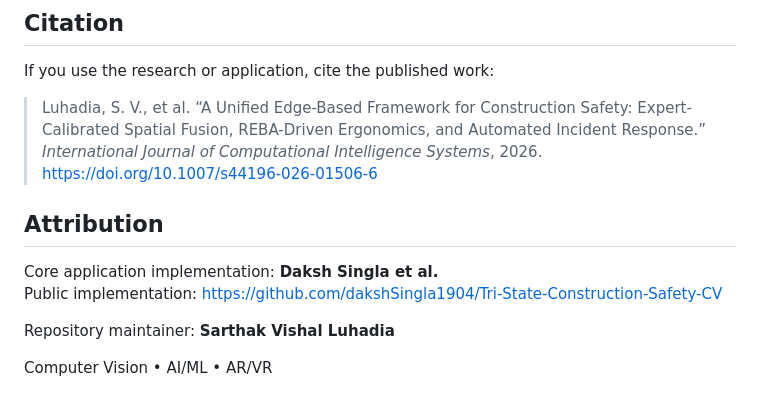
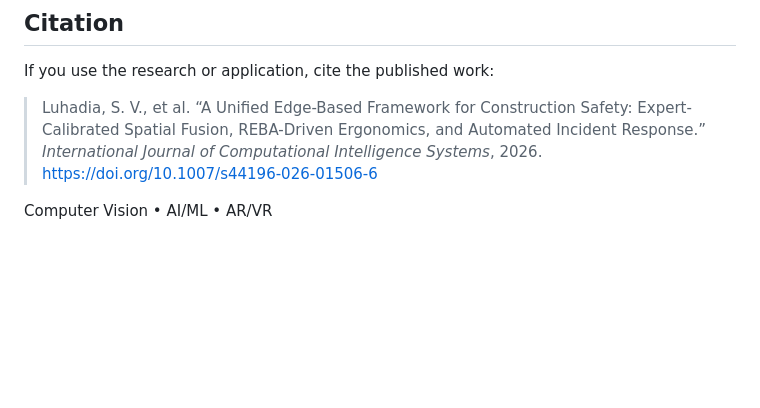
Before and after one commit to SarthakLuhadia/construction-safety-computer-vision, a Markdown page: README.md, the part around the change. Drawn GitHub-style; blank space fills up the shorter version.

```diff
--- a/README.md
+++ b/README.md
@@ -121,13 +121,6 @@ If you use the research or application, cite the published work:
 
 > Luhadia, S. V., et al. “A Unified Edge-Based Framework for Construction Safety: Expert-Calibrated Spatial Fusion, REBA-Driven Ergonomics, and Automated Incident Response.” *International Journal of Computational Intelligence Systems*, 2026. https://doi.org/10.1007/s44196-026-01506-6
 
-## Attribution
 
-Core application implementation:
-**Daksh Singla et al.**
-Public implementation: https://github.com/dakshSingla1904/Tri-State-Construction-Safety-CV
-
-Repository maintainer:
-**Sarthak Vishal Luhadia**
 
 Computer Vision • AI/ML • AR/VR
```
